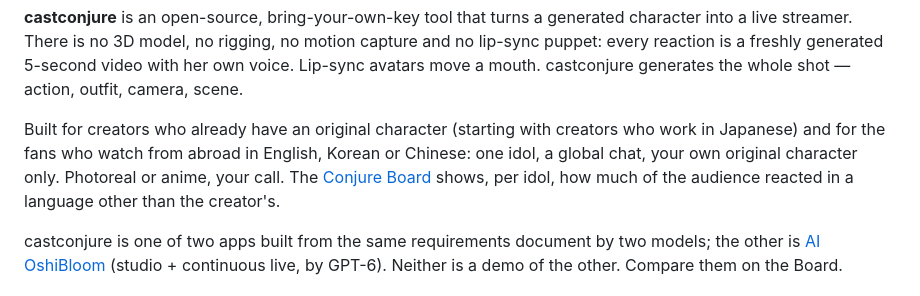
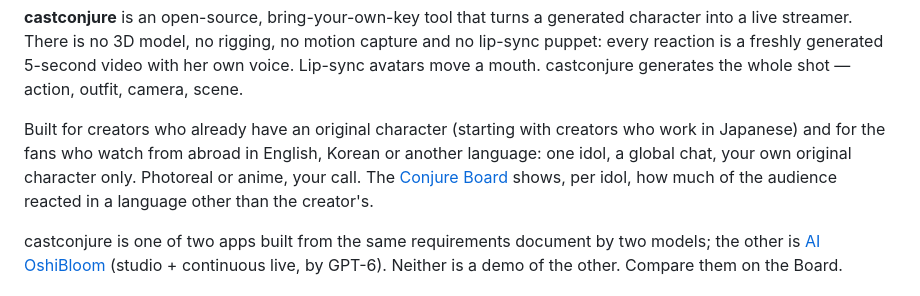
Before and after one commit to purankuton2001/castconjure, a Markdown page: README.md, the part around the change. Rendered like a GitHub page.

```diff
--- a/README.md
+++ b/README.md
@@ -37,7 +37,7 @@
 
 **castconjure** is an open-source, bring-your-own-key tool that turns a generated character into a live streamer. There is no 3D model, no rigging, no motion capture and no lip-sync puppet: every reaction is a freshly generated 5-second video with her own voice. Lip-sync avatars move a mouth. castconjure generates the whole shot — action, outfit, camera, scene.
 
-Built for creators who already have an original character (starting with creators who work in Japanese) and for the fans who watch from abroad in English, Korean or Chinese: one idol, a global chat, your own original character only. Photoreal or anime, your call. The [Conjure Board](https://purankuton2001.github.io/conjure-board/) shows, per idol, how much of the audience reacted in a language other than the creator's.
+Built for creators who already have an original character (starting with creators who work in Japanese) and for the fans who watch from abroad in English, Korean or another language: one idol, a global chat, your own original character only. Photoreal or anime, your call. The [Conjure Board](https://purankuton2001.github.io/conjure-board/) shows, per idol, how much of the audience reacted in a language other than the creator's.
 
 castconjure is one of two apps built from the same requirements document by two models; the other is [AI OshiBloom](https://github.com/purankuton2001/ai-oshibloom) (studio + continuous live, by GPT-6). Neither is a demo of the other. Compare them on the Board.
 
```
Also changed, not shown: README.ja.md (+1 -1 lines), README.ko.md (+1 -1 lines).
